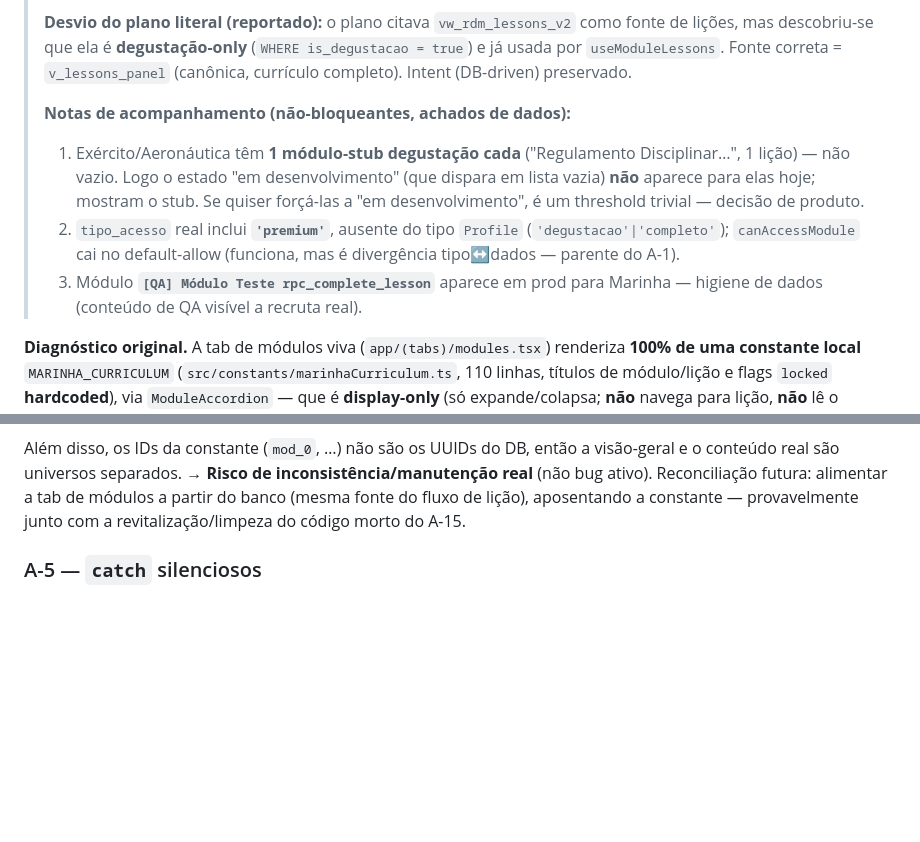
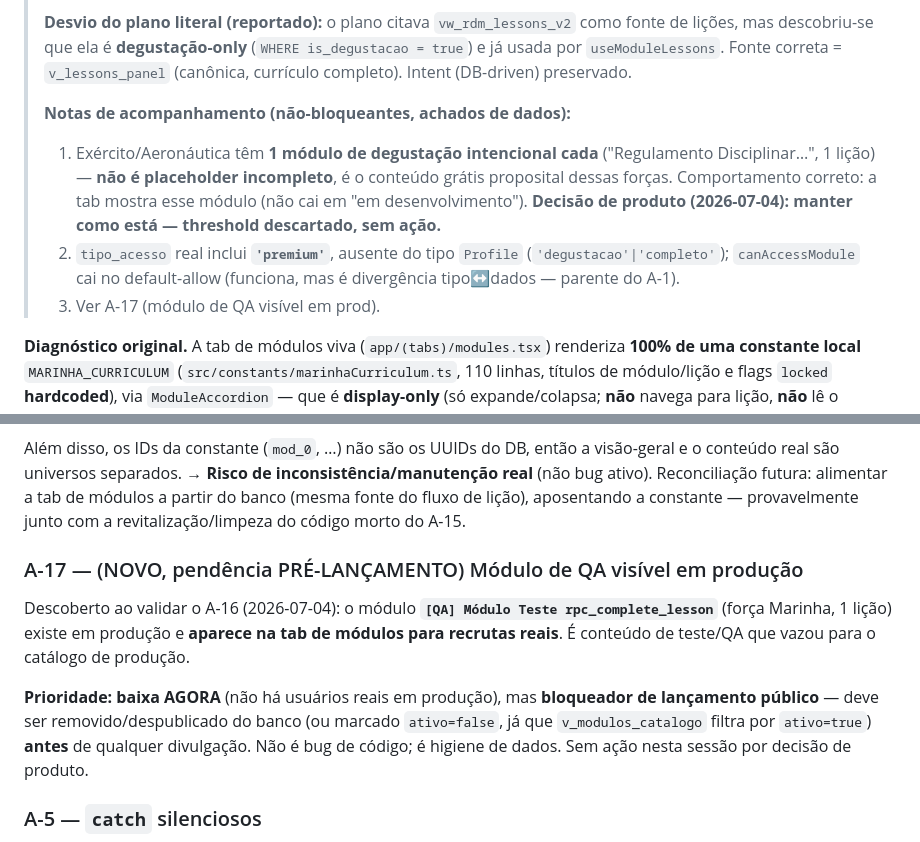
Before and after one commit to gadelhajulio-crypto/quartel-digital-site, a Markdown page: docs/AUDITORIA_INICIAL.md, 2 parts joined by grey strips. Drawn GitHub-style; blank space fills up the shorter version.

Commit message:
docs: corrige nota A-16 (degustação intencional) e registra A-17 (QA em prod)
- A-16 nota #1: Exército/Aeronáutica mostram o módulo de degustação INTENCIONAL
  (regulamento disciplinar), não placeholder. Threshold descartado por decisão
  de produto — sem ação de código.
- A-17 (novo): módulo [QA] Módulo Teste visível em prod para Marinha. Baixa
  prioridade agora (sem usuários reais), mas pendência pré-lançamento — remover/
  despublicar antes de divulgação pública.

Co-Authored-By: Claude Opus 4.8 <noreply@anthropic.com>

```diff
--- a/docs/AUDITORIA_INICIAL.md
+++ b/docs/AUDITORIA_INICIAL.md
@@ -175,9 +175,9 @@ Após remover o Grupo 2, restam **dois pickers de instrutor vivos**: `app/(onboa
 > **Desvio do plano literal (reportado):** o plano citava `vw_rdm_lessons_v2` como fonte de lições, mas descobriu-se que ela é **degustação-only** (`WHERE is_degustacao = true`) e já usada por `useModuleLessons`. Fonte correta = `v_lessons_panel` (canônica, currículo completo). Intent (DB-driven) preservado.
 >
 > **Notas de acompanhamento (não-bloqueantes, achados de dados):**
-> 1. Exército/Aeronáutica têm **1 módulo-stub degustação cada** ("Regulamento Disciplinar…", 1 lição) — não vazio. Logo o estado "em desenvolvimento" (que dispara em lista vazia) **não** aparece para elas hoje; mostram o stub. Se quiser forçá-las a "em desenvolvimento", é um threshold trivial — decisão de produto.
+> 1. Exército/Aeronáutica têm **1 módulo de degustação intencional cada** ("Regulamento Disciplinar…", 1 lição) — **não é placeholder incompleto**, é o conteúdo grátis proposital dessas forças. Comportamento correto: a tab mostra esse módulo (não cai em "em desenvolvimento"). **Decisão de produto (2026-07-04): manter como está — threshold descartado, sem ação.**
 > 2. `tipo_acesso` real inclui **`'premium'`**, ausente do tipo `Profile` (`'degustacao'|'completo'`); `canAccessModule` cai no default-allow (funciona, mas é divergência tipo↔dados — parente do A-1).
-> 3. Módulo **`[QA] Módulo Teste rpc_complete_lesson`** aparece em prod para Marinha — higiene de dados (conteúdo de QA visível a recruta real).
+> 3. Ver A-17 (módulo de QA visível em prod).
 
 **Diagnóstico original.** A tab de módulos viva (`app/(tabs)/modules.tsx`) renderiza **100% de uma constante local** `MARINHA_CURRICULUM` (`src/constants/marinhaCurriculum.ts`, 110 linhas, títulos de módulo/lição e flags `locked` **hardcoded**), via `ModuleAccordion` — que é **display-only** (só expande/colapsa; **não** navega para lição, **não** lê o banco). Não há mistura em runtime (a tab não toca o DB).
 
@@ -186,6 +186,11 @@ Após remover o Grupo 2, restam **dois pickers de instrutor vivos**: `app/(onboa
 2. O estado `locked` é **hardcoded na constante**, não deriva do acesso/progresso real do recruta no DB — ou seja, o "cadeado" exibido não corresponde necessariamente ao que o recruta realmente pode abrir.
 
 Além disso, os IDs da constante (`mod_0`, …) não são os UUIDs do DB, então a visão-geral e o conteúdo real são universos separados. → **Risco de inconsistência/manutenção real** (não bug ativo). Reconciliação futura: alimentar a tab de módulos a partir do banco (mesma fonte do fluxo de lição), aposentando a constante — provavelmente junto com a revitalização/limpeza do código morto do A-15.
+
+### A-17 — (NOVO, pendência PRÉ-LANÇAMENTO) Módulo de QA visível em produção
+Descoberto ao validar o A-16 (2026-07-04): o módulo **`[QA] Módulo Teste rpc_complete_lesson`** (força Marinha, 1 lição) existe em produção e **aparece na tab de módulos para recrutas reais**. É conteúdo de teste/QA que vazou para o catálogo de produção.
+
+**Prioridade: baixa AGORA** (não há usuários reais em produção), mas **bloqueador de lançamento público** — deve ser removido/despublicado do banco (ou marcado `ativo=false`, já que `v_modulos_catalogo` filtra por `ativo=true`) **antes** de qualquer divulgação. Não é bug de código; é higiene de dados. Sem ação nesta sessão por decisão de produto.
 
 ### A-5 — `catch` silenciosos
 Varredura em `src/` encontrou **catch verdadeiramente vazios apenas em `chatService.ts:357` e `:359`**, e ambos são **intencionais e defensáveis** (tentativa best-effort de extrair o body de erro da Edge Function antes de logar `message_send_failed` — o log ocorre logo depois; não há falha engolida sem telemetria). **Sem falha silenciosa crítica identificada** no caminho de chat. Demais `catch` (30 no total) logam ou propagam. Não auditados exaustivamente fora do fluxo de chat.
```
